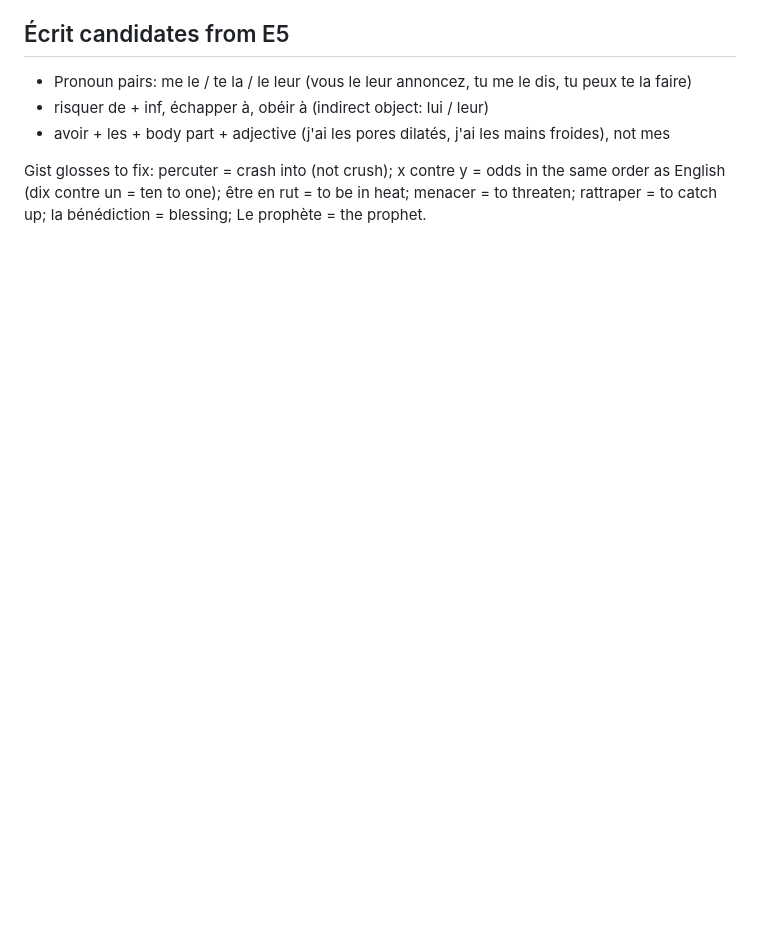
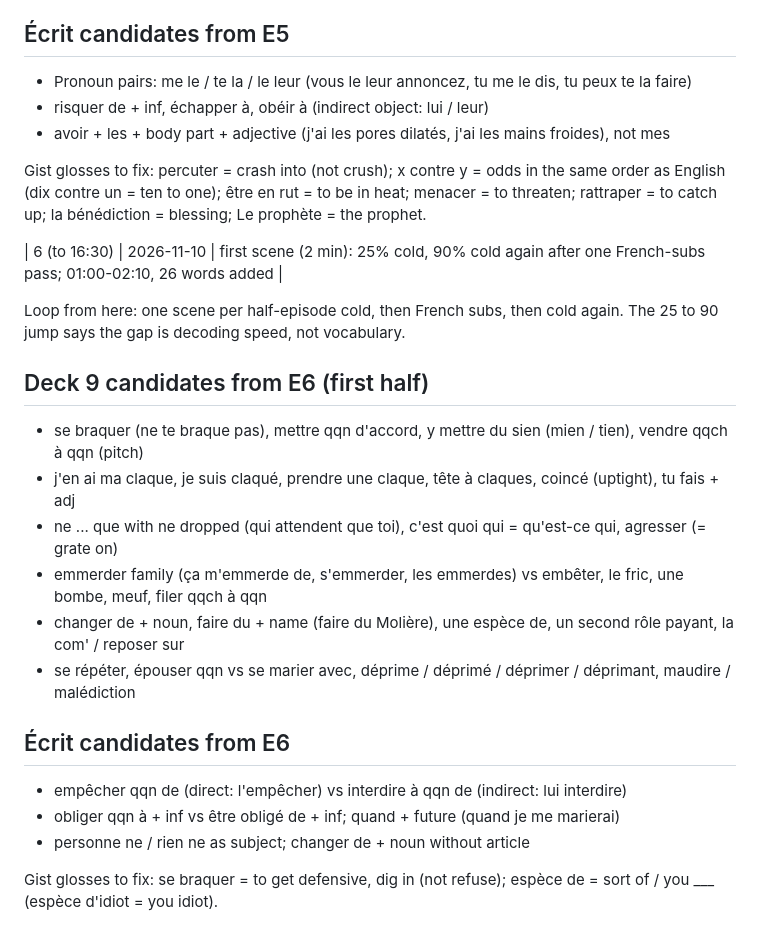
Before and after one commit to yarivg/studying-french, a Markdown page: study-log/dix-pour-cent.md, the part around the change. Drawn GitHub-style; blank space fills up the shorter version.

Commit message:
Dix pour cent E6 first half: 26 words, no-subs loop 25 to 90

```diff
--- a/study-log/dix-pour-cent.md
+++ b/study-log/dix-pour-cent.md
@@ -79,3 +79,26 @@ Goal: finish S1 (6 episodes) by 2026-11-16. French audio, French subs.
 Gist glosses to fix: percuter = crash into (not crush); x contre y = odds in the same order as English
 (dix contre un = ten to one); être en rut = to be in heat; menacer = to threaten; rattraper = to catch up;
 la bénédiction = blessing; Le prophète = the prophet.
+
+| 6 (to 16:30) | 2026-11-10 | first scene (2 min): 25% cold, 90% cold again after one French-subs pass; 01:00-02:10, 26 words added |
+
+Loop from here: one scene per half-episode cold, then French subs, then cold again. The 25 to 90 jump says the
+gap is decoding speed, not vocabulary.
+
+## Deck 9 candidates from E6 (first half)
+
+- se braquer (ne te braque pas), mettre qqn d'accord, y mettre du sien (mien / tien), vendre qqch à qqn (pitch)
+- j'en ai ma claque, je suis claqué, prendre une claque, tête à claques, coincé (uptight), tu fais + adj
+- ne ... que with ne dropped (qui attendent que toi), c'est quoi qui = qu'est-ce qui, agresser (= grate on)
+- emmerder family (ça m'emmerde de, s'emmerder, les emmerdes) vs embêter, le fric, une bombe, meuf, filer qqch à qqn
+- changer de + noun, faire du + name (faire du Molière), une espèce de, un second rôle payant, la com' / reposer sur
+- se répéter, épouser qqn vs se marier avec, déprime / déprimé / déprimer / déprimant, maudire / malédiction
+
+## Écrit candidates from E6
+
+- empêcher qqn de (direct: l'empêcher) vs interdire à qqn de (indirect: lui interdire)
+- obliger qqn à + inf vs être obligé de + inf; quand + future (quand je me marierai)
+- personne ne / rien ne as subject; changer de + noun without article
+
+Gist glosses to fix: se braquer = to get defensive, dig in (not refuse); espèce de = sort of / you ___
+(espèce d'idiot = you idiot).
```
